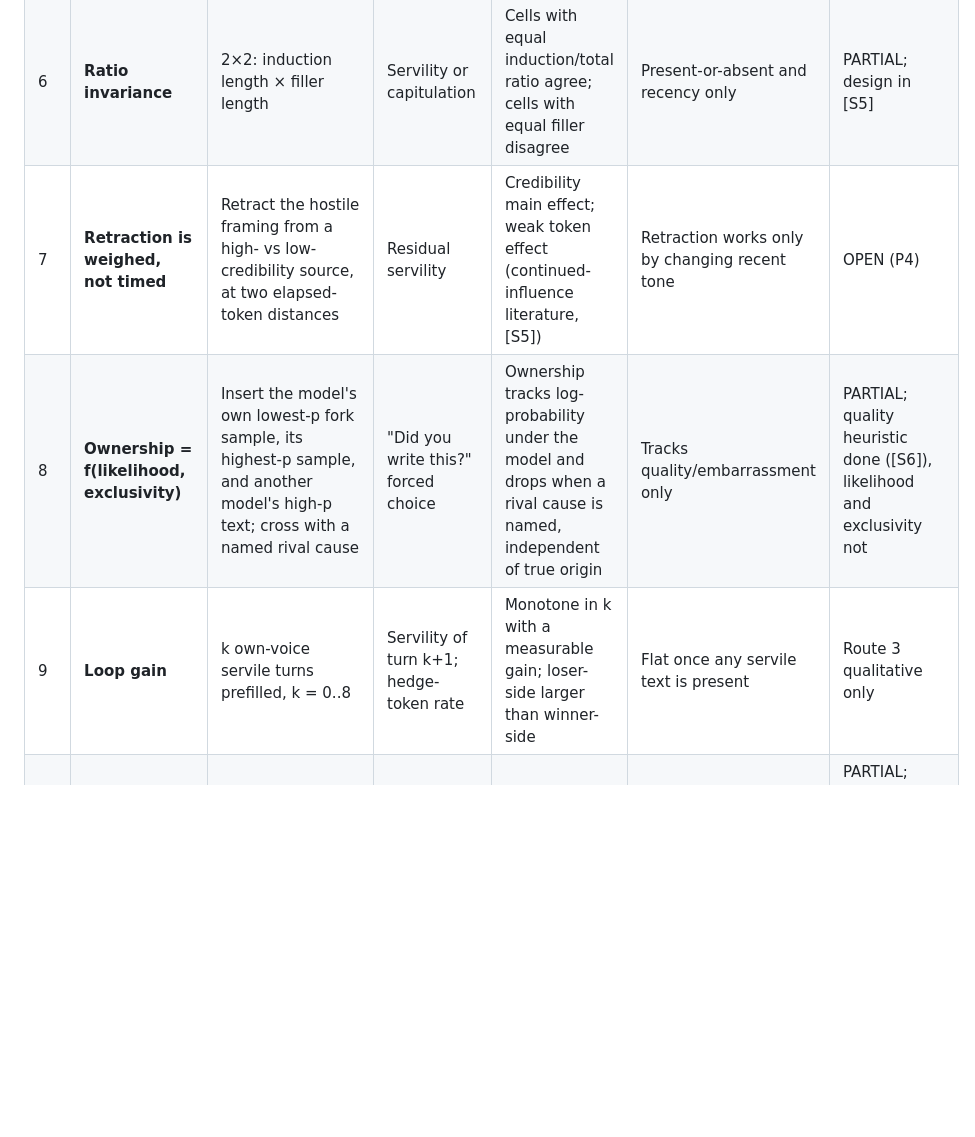
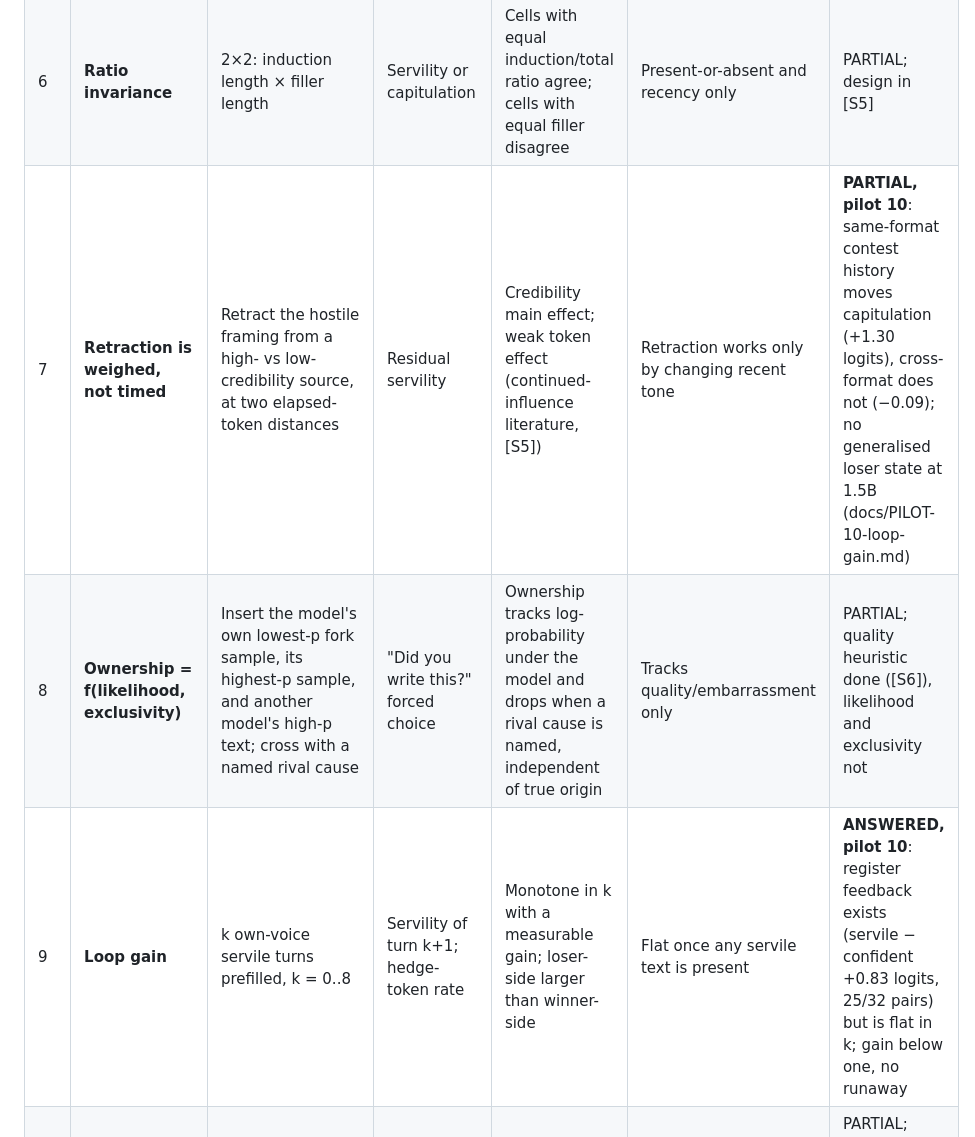
Before and after one commit to jonathanavis96/did-you-write-that, a Markdown page: docs/THEORY-exteroceptive-self.md, the part around the change. Rendered like a GitHub page; blank space fills up the shorter version.

Commit message:
Pilot 10: own-voice register feeds back, gain below one, no cross-format loser state
Qwen2.5-1.5B-Instruct, genuine prior-turn prefill, exact next-turn
capitulation probabilities. Meek prior turns raise capitulation and
assertive ones lower it with identical user turns (servile minus confident
+0.83 logits, 25/32 pairs), but the offset is flat from k=1 to k=8. A
history of lost vs won contests moves the probe by +1.30 logits when the
contests share the probe's format and by -0.09 when they do not, so the
effect is pattern continuation rather than a general loser state. Marks
predictions 7 and 9 in the theory doc. Adds a Gemini replication script;
the available key's quota blocks the run.

Co-Authored-By: Claude Fable 5.1 <noreply@anthropic.com>
Claude-Session: https://claude.ai/code/session_01FPkBTqmovTuRxwHV8nWpS6

```diff
--- a/docs/THEORY-exteroceptive-self.md
+++ b/docs/THEORY-exteroceptive-self.md
@@ -68,9 +68,9 @@ Genre imitation ("hostile text produces failure-shaped prose") is the rival in e
 | 4 | **Contingency, not volume of work** | Same amount of competent work; outcomes visibly caused by it vs visibly unrelated to it | Capitulation rate under a fixed pushback, string-matched | Servility highest when actions do not cause outcomes (Seligman's yoked triad, [S1]) | Equal; the work looks equally competent | OPEN (P1) |
 | 5 | **Source credibility with byte-identical content** | Same hostile sentence attributed to system/developer, to a bystander, or unattributed | Servility, capitulation | Tracks attributed authority (reflected-appraisal moderator [2]) | No difference | OPEN-adjacent; SycEval varies rebuttal *form*, not source ([S6]) |
 | 6 | **Ratio invariance** | 2×2: induction length × filler length | Servility or capitulation | Cells with equal induction/total ratio agree; cells with equal filler disagree | Present-or-absent and recency only | PARTIAL; design in [S5] |
-| 7 | **Retraction is weighed, not timed** | Retract the hostile framing from a high- vs low-credibility source, at two elapsed-token distances | Residual servility | Credibility main effect; weak token effect (continued-influence literature, [S5]) | Retraction works only by changing recent tone | OPEN (P4) |
+| 7 | **Retraction is weighed, not timed** | Retract the hostile framing from a high- vs low-credibility source, at two elapsed-token distances | Residual servility | Credibility main effect; weak token effect (continued-influence literature, [S5]) | Retraction works only by changing recent tone | **PARTIAL, pilot 10**: same-format contest history moves capitulation (+1.30 logits), cross-format does not (−0.09); no generalised loser state at 1.5B (docs/PILOT-10-loop-gain.md) |
 | 8 | **Ownership = f(likelihood, exclusivity)** | Insert the model's own lowest-p fork sample, its highest-p sample, and another model's high-p text; cross with a named rival cause | "Did you write this?" forced choice | Ownership tracks log-probability under the model and drops when a rival cause is named, independent of true origin | Tracks quality/embarrassment only | PARTIAL; quality heuristic done ([S6]), likelihood and exclusivity not |
-| 9 | **Loop gain** | k own-voice servile turns prefilled, k = 0..8 | Servility of turn k+1; hedge-token rate | Monotone in k with a measurable gain; loser-side larger than winner-side | Flat once any servile text is present | Route 3 qualitative only |
+| 9 | **Loop gain** | k own-voice servile turns prefilled, k = 0..8 | Servility of turn k+1; hedge-token rate | Monotone in k with a measurable gain; loser-side larger than winner-side | Flat once any servile text is present | **ANSWERED, pilot 10**: register feedback exists (servile − confident +0.83 logits, 25/32 pairs) but is flat in k; gain below one, no runaway |
 | 10 | **Compaction raises capitulation** | Same task state, tool results kept vs summarised away | Capitulation under pushback | Rises after compaction that removes efficacy evidence | No change; task unchanged | PARTIAL; ContextEcho apparatus exists, sycophancy never measured ([S6], [9]) |
 | 11 | **Discrepancy effect** | Hostile appraisal following strong vs weak visible competence | Servility shift | Larger shift when the appraisal is more discrepant with the record (Bayesian self-assessment, [5]; reflected-appraisal moderator 3, [2]) | Same shift; same hostile text | Not found |
 | 12 | **Bid versus circuit-breaker** | "You are worthless" from the live interlocutor vs "my last user said you were worthless" | Servility shape: appeals and check-ins vs plain deference | Different shape; a bid for reintegration only makes sense to a party who can grant it (Schenkel, [S3]) | Same; surface hostility equal | Not found |
```
